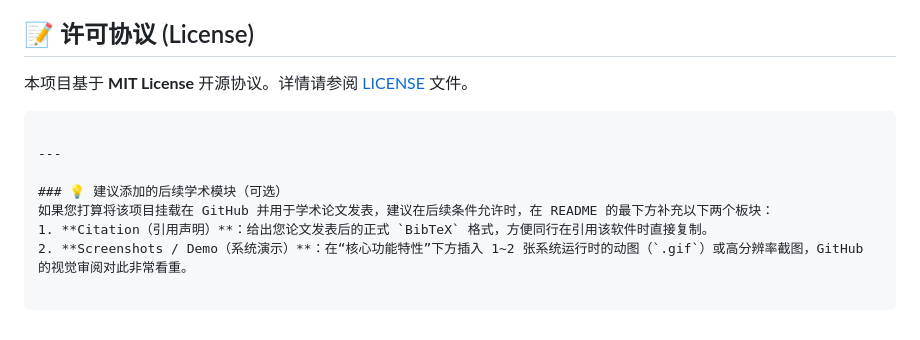
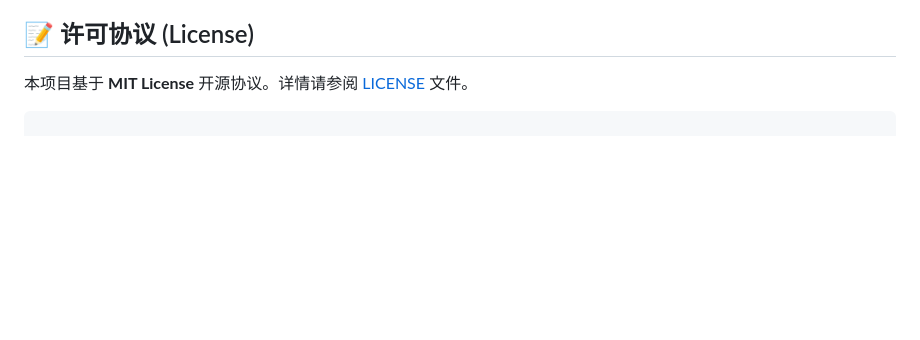
Before and after one commit to c1357755722/ROI-Lab-, a Markdown page: README.md, the part around the change. Rendered like a GitHub page; blank space fills up the shorter version.

````diff
--- a/README.md
+++ b/README.md
@@ -75,12 +75,3 @@ ROI-Lab/
 本项目基于 **MIT License** 开源协议。详情请参阅 [LICENSE](https://www.google.com/search?q=LICENSE) 文件。
 
 ```
-
----
-
-### 💡 建议添加的后续学术模块（可选）
-如果您打算将该项目挂载在 GitHub 并用于学术论文发表，建议在后续条件允许时，在 README 的最下方补充以下两个板块：
-1. **Citation（引用声明）**：给出您论文发表后的正式 `BibTeX` 格式，方便同行在引用该软件时直接复制。
-2. **Screenshots / Demo（系统演示）**：在“核心功能特性”下方插入 1~2 张系统运行时的动图（`.gif`）或高分辨率截图，GitHub 的视觉审阅对此非常看重。
-
-```
````
